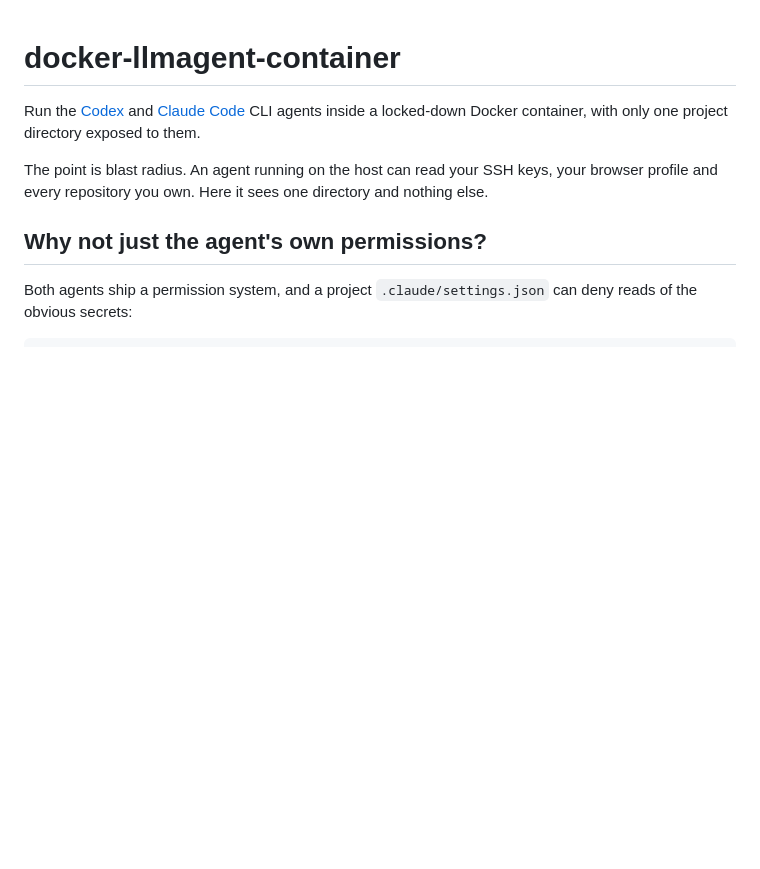
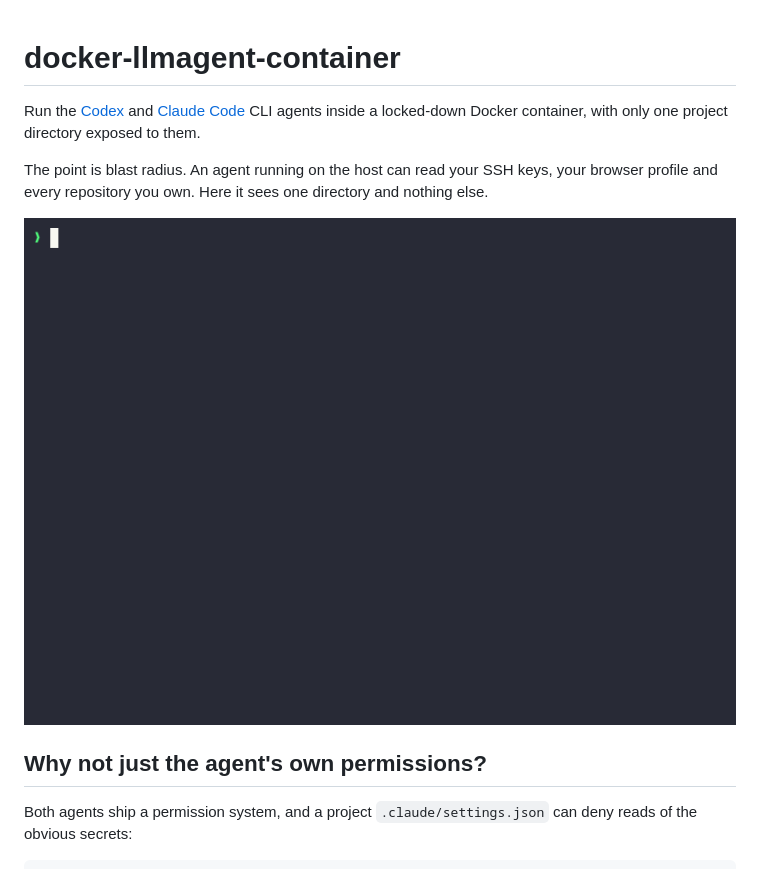
Before and after one commit to krezreb/docker-llmagent-container, a Markdown page: README.md, the part around the change. Drawn GitHub-style; pictures changed too: docs/demo.gif; blank space fills up the shorter version.

Commit message:
add demo gif

```diff
--- a/README.md
+++ b/README.md
@@ -7,6 +7,8 @@ exposed to them.
 The point is blast radius. An agent running on the host can read your SSH keys,
 your browser profile and every repository you own. Here it sees one directory
 and nothing else.
+
+![dev-agent installed, Claude Code running in the sandbox, and the read-only mount refusing writes](docs/demo.gif)
 
 ## Why not just the agent's own permissions?
 
```
Also changed, not shown: 3 other files.
